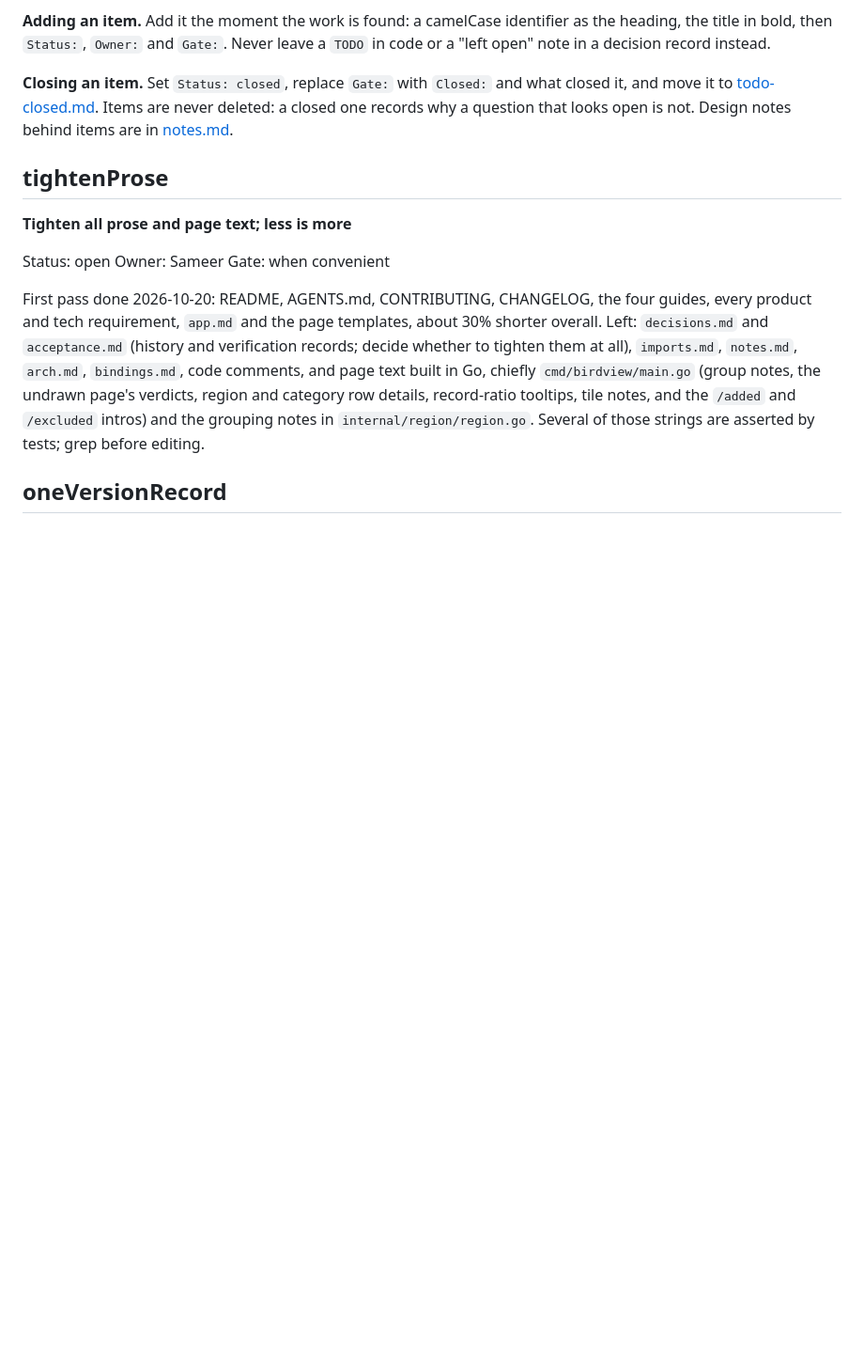
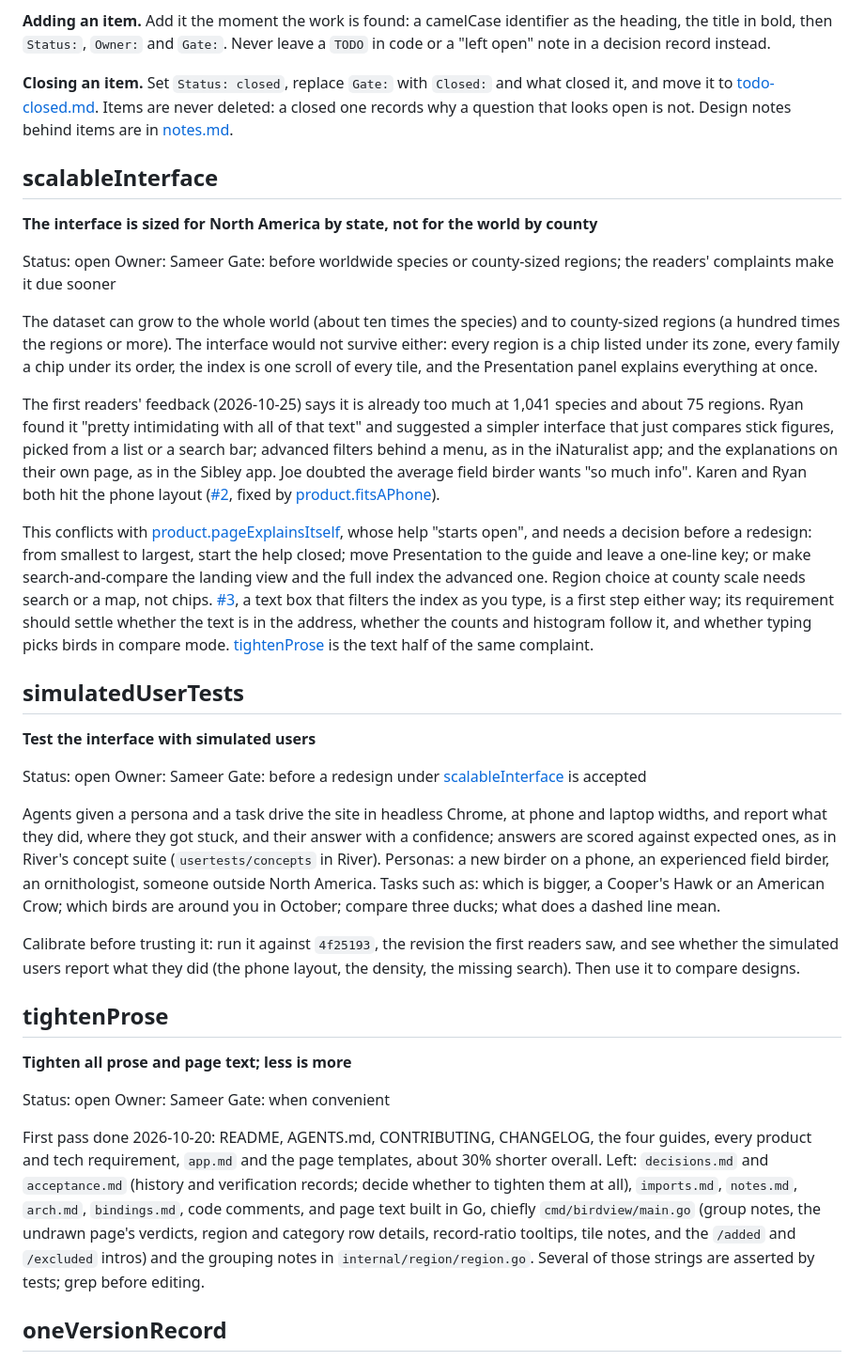
Before and after one commit to Sajmani/birdview, a Markdown page: river/todo.md, the part around the change. Shown at 94% size. GitHub-like rendering; blank space fills up the shorter version.

Commit message:
Record scalableInterface and simulatedUserTests
The first readers found the site dense and intimidating, and the design
will not scale to worldwide species or county-sized regions. Simulated
users would let redesigns be compared before real readers see them.

```diff
--- a/river/todo.md
+++ b/river/todo.md
@@ -16,6 +16,55 @@ open" note in a decision record instead.
 **Closing an item.** Set `Status: closed`, replace `Gate:` with `Closed:` and what closed it, and
 move it to [todo-closed.md](todo-closed.md). Items are never deleted: a closed one records why a
 question that looks open is not. Design notes behind items are in [notes.md](notes.md).
+
+## scalableInterface
+
+**The interface is sized for North America by state, not for the world by county**
+
+Status: open
+Owner: Sameer
+Gate: before worldwide species or county-sized regions; the readers' complaints make it due sooner
+
+The dataset can grow to the whole world (about ten times the species) and to county-sized regions
+(a hundred times the regions or more). The interface would not survive either: every region is a
+chip listed under its zone, every family a chip under its order, the index is one scroll of every
+tile, and the Presentation panel explains everything at once.
+
+The first readers' feedback (2026-10-25) says it is already too much at 1,041 species and about 75
+regions. Ryan found it "pretty intimidating with all of that text" and suggested a simpler interface
+that just compares stick figures, picked from a list or a search bar; advanced filters behind a menu,
+as in the iNaturalist app; and the explanations on their own page, as in the Sibley app. Joe doubted
+the average field birder wants "so much info". Karen and Ryan both hit the phone layout
+([#2](https://github.com/google/birdview/issues/2), fixed by
+[product.fitsAPhone](requirements/local/product/presentation.md#fitsaphone)).
+
+This conflicts with [product.pageExplainsItself](requirements/local/product/presentation.md#pageexplainsitself), whose help "starts open", and needs a
+decision before a redesign: from smallest to largest, start the help closed; move Presentation to
+the guide and leave a one-line key; or make search-and-compare the landing view and the full index
+the advanced one. Region choice at county scale needs search or a map, not chips.
+[#3](https://github.com/google/birdview/issues/3), a text box that filters the index as you type, is
+a first step either way; its requirement should settle whether the text is in the address, whether
+the counts and histogram follow it, and whether typing picks birds in compare mode.
+[tightenProse](#tightenprose) is the text half of the same complaint.
+
+## simulatedUserTests
+
+**Test the interface with simulated users**
+
+Status: open
+Owner: Sameer
+Gate: before a redesign under [scalableInterface](#scalableinterface) is accepted
+
+Agents given a persona and a task drive the site in headless Chrome, at phone and laptop widths,
+and report what they did, where they got stuck, and their answer with a confidence; answers are
+scored against expected ones, as in River's concept suite (`usertests/concepts` in River). Personas:
+a new birder on a phone, an experienced field birder, an ornithologist, someone outside North
+America. Tasks such as: which is bigger, a Cooper's Hawk or an American Crow; which birds are around
+you in October; compare three ducks; what does a dashed line mean.
+
+Calibrate before trusting it: run it against `4f25193`, the revision the first readers saw, and see
+whether the simulated users report what they did (the phone layout, the density, the missing
+search). Then use it to compare designs.
 
 ## tightenProse
 
```
